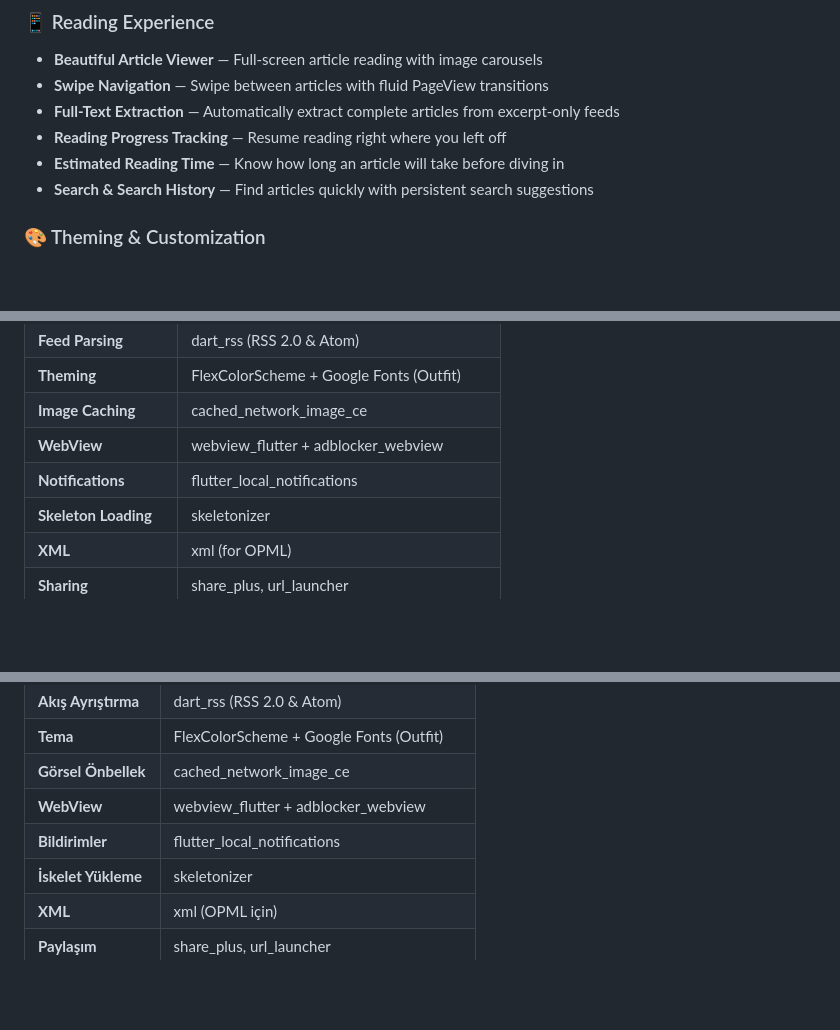
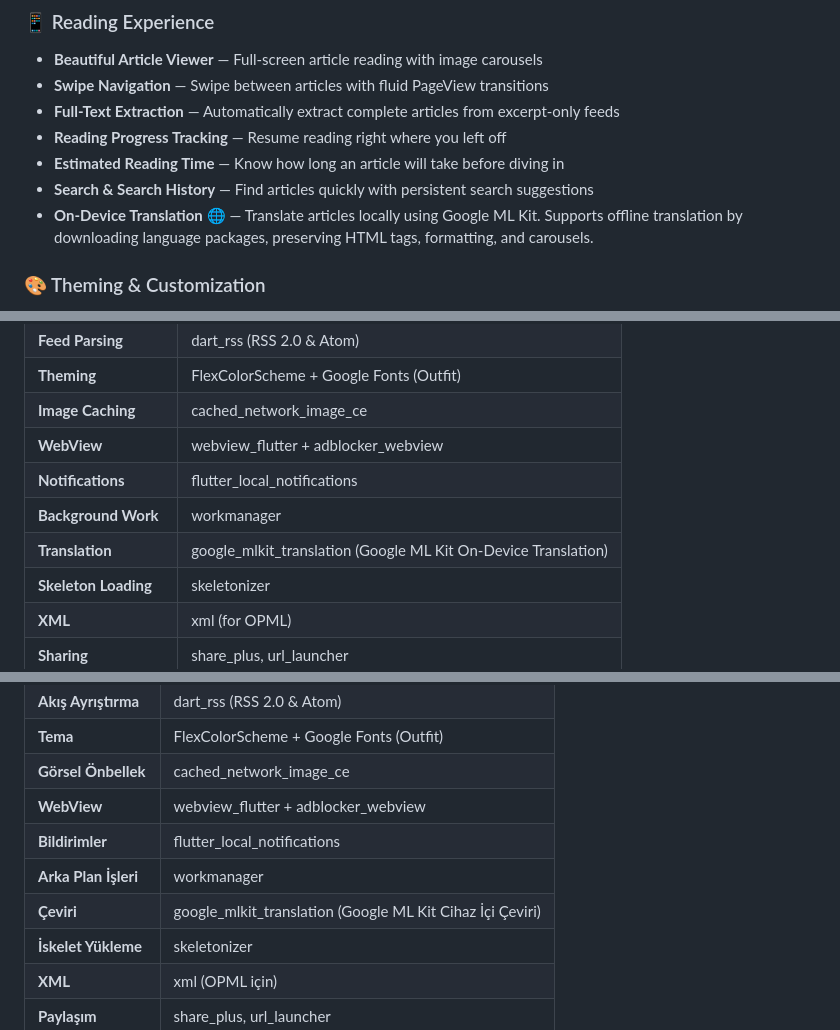
Before and after one commit to DevOpen-io/dondurma-rss-reader, a Markdown page: README.md, 3 parts joined by grey strips. Rendered like a GitHub page; blank space fills up the shorter version.

```diff
--- a/README.md
+++ b/README.md
@@ -47,6 +47,7 @@ No algorithms. No tracking. Just your feeds, your way.
 - **Reading Progress Tracking** — Resume reading right where you left off
 - **Estimated Reading Time** — Know how long an article will take before diving in
 - **Search & Search History** — Find articles quickly with persistent search suggestions
+- **On-Device Translation** 🌐 — Translate articles locally using Google ML Kit. Supports offline translation by downloading language packages, preserving HTML tags, formatting, and carousels.
 
 ### 🎨 Theming & Customization
 - **10 Color Schemes** — Material, Blue, Indigo, Deep Purple, Sakura, Red, Teal, Green, Amber, and Outer Space — powered by [FlexColorScheme](https://pub.dev/packages/flex_color_scheme)
@@ -158,6 +167,8 @@ lib/
 | **Image Caching** | cached_network_image_ce |
 | **WebView** | webview_flutter + adblocker_webview |
 | **Notifications** | flutter_local_notifications |
+| **Background Work** | workmanager |
+| **Translation** | google_mlkit_translation (Google ML Kit On-Device Translation) |
 | **Skeleton Loading** | skeletonizer |
 | **XML** | xml (for OPML) |
 | **Sharing** | share_plus, url_launcher |
@@ -347,6 +379,8 @@ lib/
 | **Görsel Önbellek** | cached_network_image_ce |
 | **WebView** | webview_flutter + adblocker_webview |
 | **Bildirimler** | flutter_local_notifications |
+| **Arka Plan İşleri** | workmanager |
+| **Çeviri** | google_mlkit_translation (Google ML Kit Cihaz İçi Çeviri) |
 | **İskelet Yükleme** | skeletonizer |
 | **XML** | xml (OPML için) |
 | **Paylaşım** | share_plus, url_launcher |
```
Also changed, not shown: other parts of README.md (+45 -16 lines).
